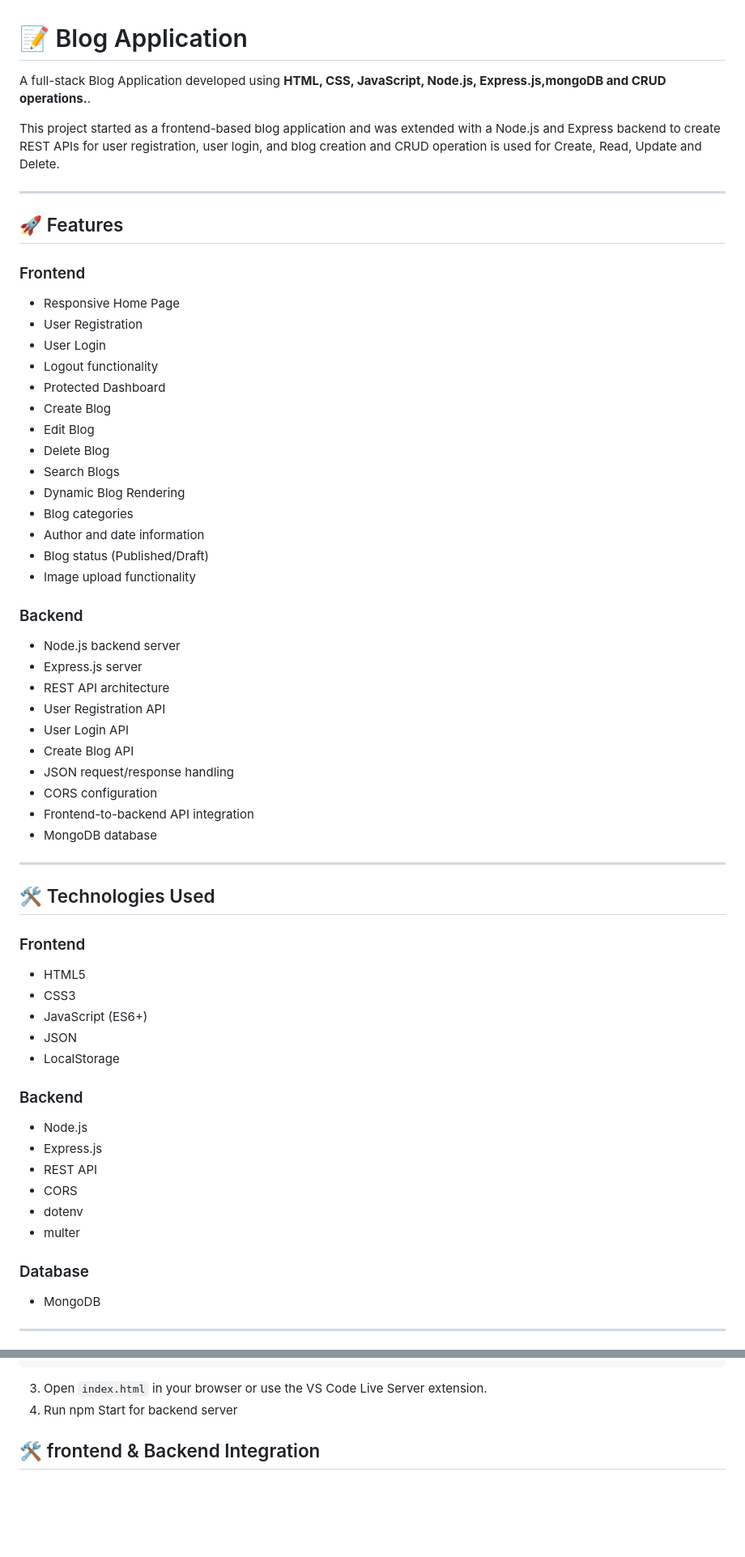
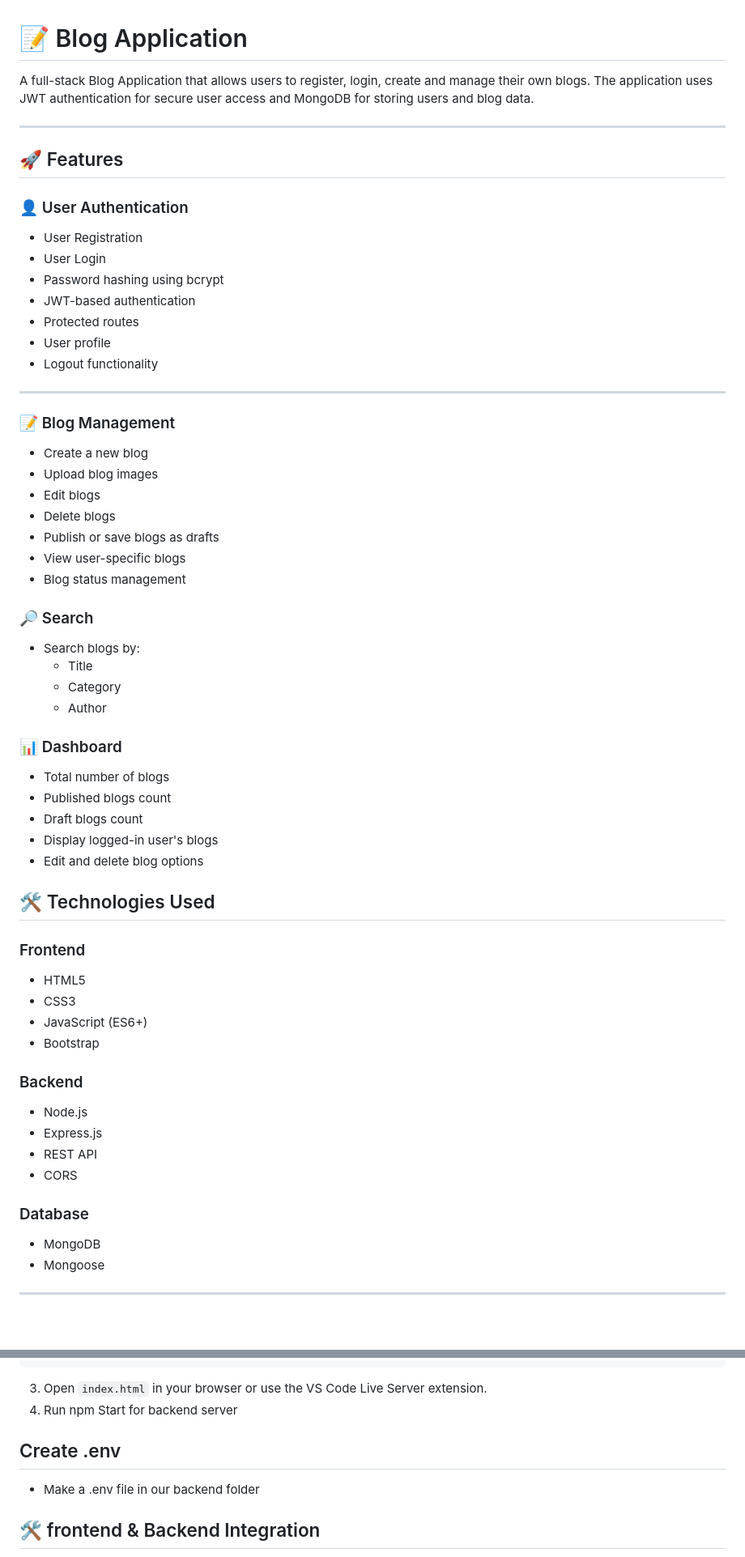
Before and after one commit to shivam56-hub/Blog-Application, a Markdown page: README.md, 2 parts joined by grey strips. Shown at 81% size. Drawn GitHub-style; blank space fills up the shorter version.

```diff
--- a/README.md
+++ b/README.md
@@ -1,62 +1,60 @@
 # 📝 Blog Application
 
-A full-stack Blog Application developed using **HTML, CSS, JavaScript, Node.js, Express.js,mongoDB and CRUD operations.**.
-
-This project started as a frontend-based blog application and was extended with a Node.js and Express backend to create REST APIs for user registration, user login, and blog creation and CRUD operation is used for Create, Read, Update and Delete.
+A full-stack Blog Application that allows users to register, login, create and manage their own blogs. The application uses JWT authentication for secure user access and MongoDB for storing users and blog data.
 
 ---
 
 ## 🚀 Features
 
-### Frontend
-
-- Responsive Home Page
+### 👤 User Authentication
 - User Registration
 - User Login
+- Password hashing using bcrypt
+- JWT-based authentication
+- Protected routes
+- User profile
 - Logout functionality
-- Protected Dashboard
-- Create Blog
-- Edit Blog
-- Delete Blog
-- Search Blogs
-- Dynamic Blog Rendering
-- Blog categories
-- Author and date information
-- Blog status (Published/Draft)
-- Image upload functionality
 
-### Backend
-
-- Node.js backend server
-- Express.js server
-- REST API architecture
-- User Registration API
-- User Login API
-- Create Blog API
-- JSON request/response handling
-- CORS configuration
-- Frontend-to-backend API integration
-- MongoDB database
 
 ---
 
+### 📝 Blog Management
+- Create a new blog
+- Upload blog images
+- Edit blogs
+- Delete blogs
+- Publish or save blogs as drafts
+- View user-specific blogs
+- Blog status management
+
+
+### 🔎 Search
+- Search blogs by:
+  - Title
+  - Category
+  - Author
+
+### 📊 Dashboard
+- Total number of blogs
+- Published blogs count
+- Draft blogs count
+- Display logged-in user's blogs
+- Edit and delete blog options
 ## 🛠️ Technologies Used
 
 ### Frontend
 - HTML5
 - CSS3
 - JavaScript (ES6+)
-- JSON
-- LocalStorage
+- Bootstrap
 
 ### Backend
 - Node.js
 - Express.js
 - REST API
 - CORS
-- dotenv
-- multer
 
 ### Database
 - MongoDB
+- Mongoose
 ---
@@ -172,6 +152,9 @@ cd backend
 
 3. Open `index.html` in your browser or use the VS Code Live Server extension.
 4. Run npm Start for backend server
+
+## Create .env
+- Make a .env file in our backend folder
 
 ## 🛠️ frontend & Backend Integration
 The frontend communicates with the Express backend using Javascript fetch().
```
Also changed, not shown: other parts of README.md (+39 -57 lines).
